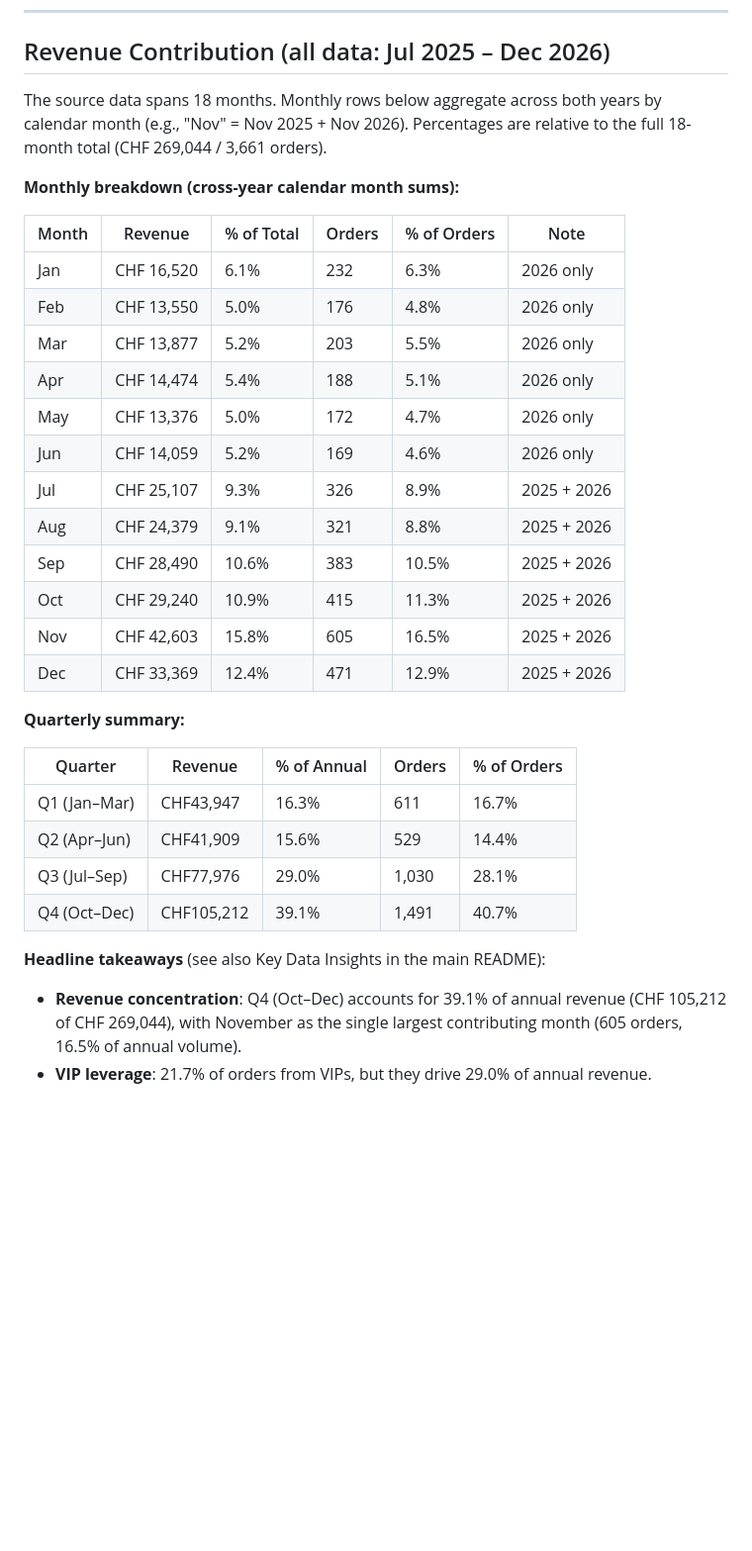
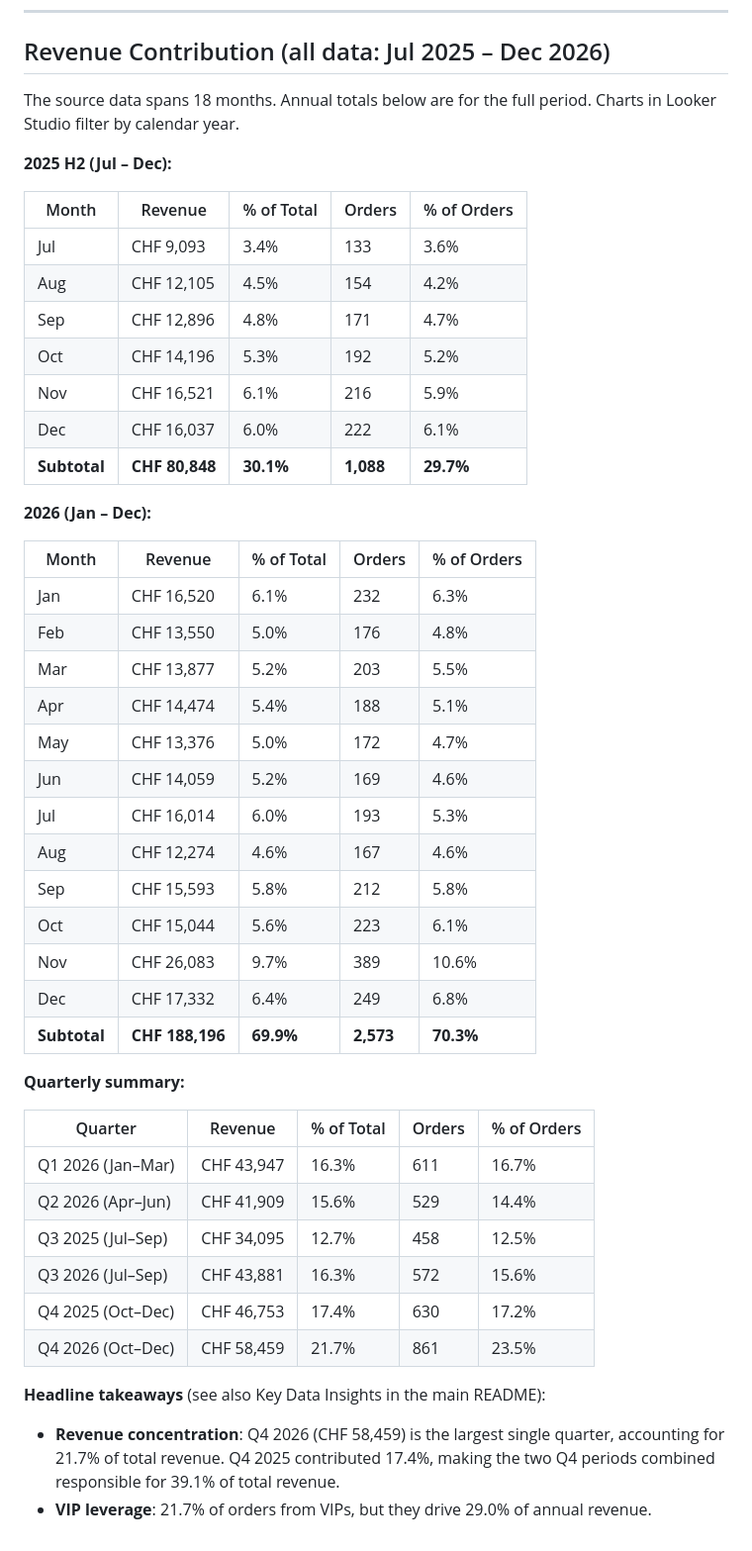
Before and after one commit to roypulseai/Astrafy-BI-TakeHome, a Markdown page: docs/DASHBOARD.md, the part around the change. Shown at 99% size. Drawn GitHub-style; blank space fills up the shorter version.

Commit message:
fix: split revenue tables by year instead of cross-year aggregation
Monthly and quarterly tables now show 2025 H2 and 2026 separately,
avoiding misleading calendar-month merges across different years.

```diff
--- a/docs/DASHBOARD.md
+++ b/docs/DASHBOARD.md
@@ -121,35 +121,50 @@ volume driver  pricing/basket
 
 ## Revenue Contribution (all data: Jul 2025 – Dec 2026)
 
-The source data spans 18 months. Monthly rows below aggregate across both years by calendar month (e.g., "Nov" = Nov 2025 + Nov 2026). Percentages are relative to the full 18-month total (CHF 269,044 / 3,661 orders).
+The source data spans 18 months. Annual totals below are for the full period. Charts in Looker Studio filter by calendar year.
 
-**Monthly breakdown (cross-year calendar month sums):**
+**2025 H2 (Jul – Dec):**
 
-| Month | Revenue | % of Total | Orders | % of Orders | Note |
-| --- | --- | --- | --- | --- | --- |
-| Jan | CHF 16,520 | 6.1% | 232 | 6.3% | 2026 only |
-| Feb | CHF 13,550 | 5.0% | 176 | 4.8% | 2026 only |
-| Mar | CHF 13,877 | 5.2% | 203 | 5.5% | 2026 only |
-| Apr | CHF 14,474 | 5.4% | 188 | 5.1% | 2026 only |
-| May | CHF 13,376 | 5.0% | 172 | 4.7% | 2026 only |
-| Jun | CHF 14,059 | 5.2% | 169 | 4.6% | 2026 only |
-| Jul | CHF 25,107 | 9.3% | 326 | 8.9% | 2025 + 2026 |
-| Aug | CHF 24,379 | 9.1% | 321 | 8.8% | 2025 + 2026 |
-| Sep | CHF 28,490 | 10.6% | 383 | 10.5% | 2025 + 2026 |
-| Oct | CHF 29,240 | 10.9% | 415 | 11.3% | 2025 + 2026 |
-| Nov | CHF 42,603 | 15.8% | 605 | 16.5% | 2025 + 2026 |
-| Dec | CHF 33,369 | 12.4% | 471 | 12.9% | 2025 + 2026 |
+| Month | Revenue | % of Total | Orders | % of Orders |
+| --- | --- | --- | --- | --- |
+| Jul | CHF 9,093 | 3.4% | 133 | 3.6% |
+| Aug | CHF 12,105 | 4.5% | 154 | 4.2% |
+| Sep | CHF 12,896 | 4.8% | 171 | 4.7% |
+| Oct | CHF 14,196 | 5.3% | 192 | 5.2% |
+| Nov | CHF 16,521 | 6.1% | 216 | 5.9% |
+| Dec | CHF 16,037 | 6.0% | 222 | 6.1% |
+| **Subtotal** | **CHF 80,848** | **30.1%** | **1,088** | **29.7%** |
+
+**2026 (Jan – Dec):**
+
+| Month | Revenue | % of Total | Orders | % of Orders |
+| --- | --- | --- | --- | --- |
+| Jan | CHF 16,520 | 6.1% | 232 | 6.3% |
+| Feb | CHF 13,550 | 5.0% | 176 | 4.8% |
+| Mar | CHF 13,877 | 5.2% | 203 | 5.5% |
+| Apr | CHF 14,474 | 5.4% | 188 | 5.1% |
+| May | CHF 13,376 | 5.0% | 172 | 4.7% |
+| Jun | CHF 14,059 | 5.2% | 169 | 4.6% |
+| Jul | CHF 16,014 | 6.0% | 193 | 5.3% |
+| Aug | CHF 12,274 | 4.6% | 167 | 4.6% |
+| Sep | CHF 15,593 | 5.8% | 212 | 5.8% |
+| Oct | CHF 15,044 | 5.6% | 223 | 6.1% |
+| Nov | CHF 26,083 | 9.7% | 389 | 10.6% |
+| Dec | CHF 17,332 | 6.4% | 249 | 6.8% |
+| **Subtotal** | **CHF 188,196** | **69.9%** | **2,573** | **70.3%** |
 
 **Quarterly summary:**
 
-| Quarter | Revenue | % of Annual | Orders | % of Orders |
+| Quarter | Revenue | % of Total | Orders | % of Orders |
 | --- | --- | --- | --- | --- |
-| Q1 (Jan–Mar) | CHF43,947 | 16.3% | 611 | 16.7% |
-| Q2 (Apr–Jun) | CHF41,909 | 15.6% | 529 | 14.4% |
-| Q3 (Jul–Sep) | CHF77,976 | 29.0% | 1,030 | 28.1% |
-| Q4 (Oct–Dec) | CHF105,212 | 39.1% | 1,491 | 40.7% |
+| Q1 2026 (Jan–Mar) | CHF 43,947 | 16.3% | 611 | 16.7% |
+| Q2 2026 (Apr–Jun) | CHF 41,909 | 15.6% | 529 | 14.4% |
+| Q3 2025 (Jul–Sep) | CHF 34,095 | 12.7% | 458 | 12.5% |
+| Q3 2026 (Jul–Sep) | CHF 43,881 | 16.3% | 572 | 15.6% |
+| Q4 2025 (Oct–Dec) | CHF 46,753 | 17.4% | 630 | 17.2% |
+| Q4 2026 (Oct–Dec) | CHF 58,459 | 21.7% | 861 | 23.5% |
 
 **Headline takeaways** (see also Key Data Insights in the main README):
 
-- **Revenue concentration**: Q4 (Oct–Dec) accounts for 39.1% of annual revenue (CHF 105,212 of CHF 269,044), with November as the single largest contributing month (605 orders, 16.5% of annual volume).
+- **Revenue concentration**: Q4 2026 (CHF 58,459) is the largest single quarter, accounting for 21.7% of total revenue. Q4 2025 contributed 17.4%, making the two Q4 periods combined responsible for 39.1% of total revenue.
 - **VIP leverage**: 21.7% of orders from VIPs, but they drive 29.0% of annual revenue.
```
